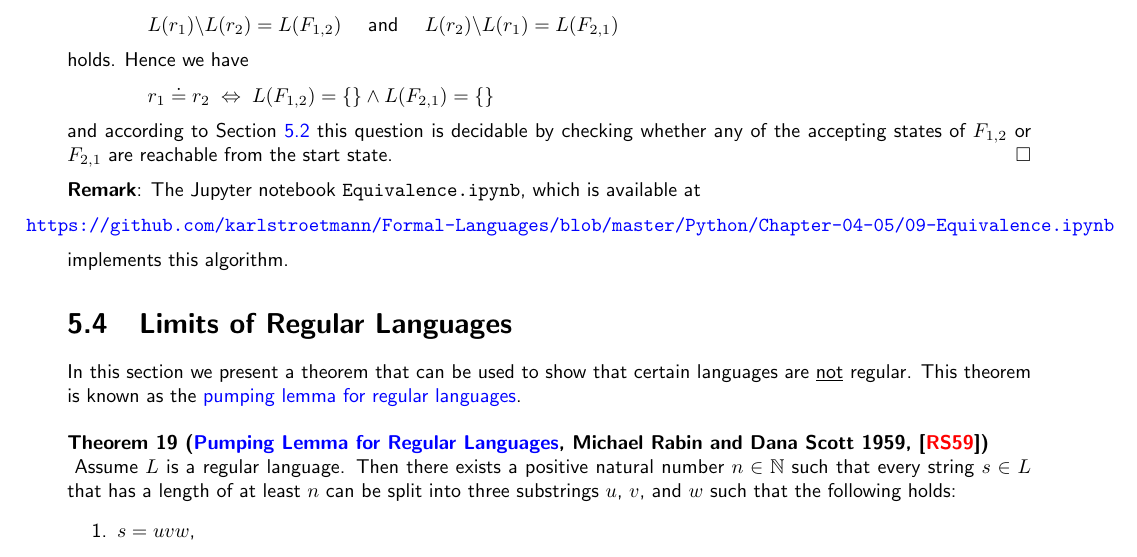
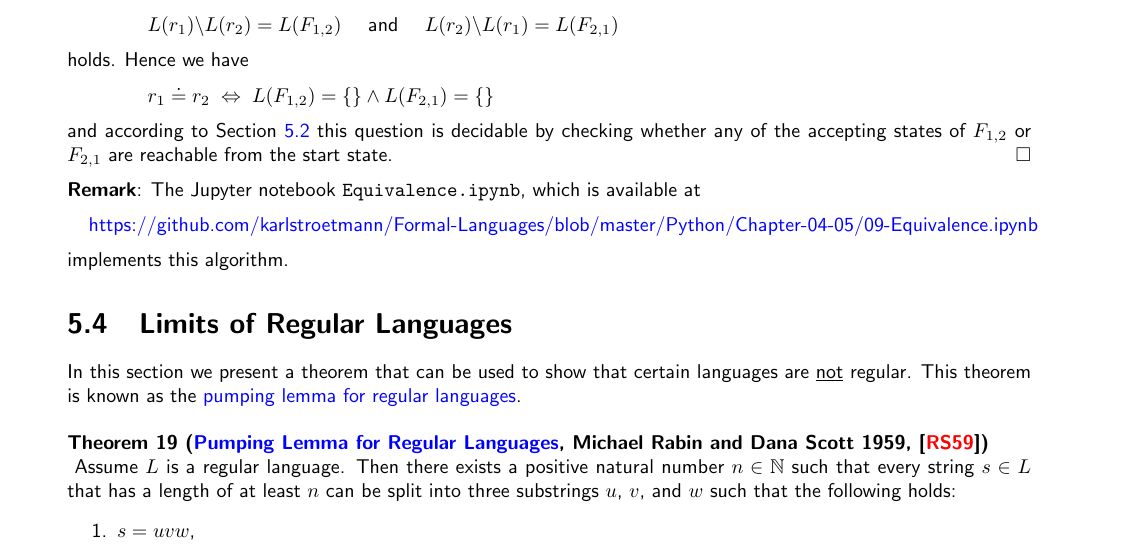
Before and after one commit to karlstroetmann/Formal-Languages, a LaTeX thesis (Lecture-Notes/formal-languages.tex, which reads Lecture-Notes/regular-languages.tex): part of page 59 of 179, cut so that both start at the same text. Compiled offline with pdfLaTeX.

Commit message:
link shortened

```diff
--- a/Lecture-Notes/regular-languages.tex
+++ b/Lecture-Notes/regular-languages.tex
@@ -329,8 +329,8 @@ the accepting states of $F_{1,2}$ or $F_{2,1}$ are reachable from the start stat
 \remarkEng
 The Jupyter notebook \texttt{Equivalence.ipynb}, which is available at
 \\[0.2cm]
-\hspace*{-0.8cm}
-\href{https://github.com/karlstroetmann/Formal-Languages/blob/master/Python/Chapter-04-05/09-Equivalence.ipynb}{\texttt{https://github.com/karlstroetmann/Formal-Languages/blob/master/Python/Chapter-04-05/09-Equivalence.ipynb}}
+\hspace*{0.3cm}
+\href{https://github.com/karlstroetmann/Formal-Languages/blob/master/Python/Chapter-04-05/09-Equivalence.ipynb}{https://github.com/karlstroetmann/Formal-Languages/blob/master/Python/Chapter-04-05/09-Equivalence.ipynb}
 \\[0.2cm]
 implements this algorithm.
 
```
Also changed, not shown: Lecture-Notes/finite-state-machines.tex (+0 -1 lines), 1 other file.
